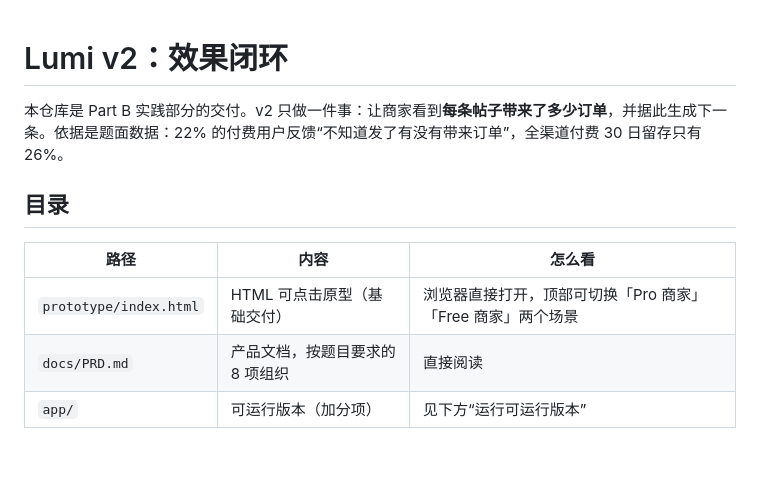
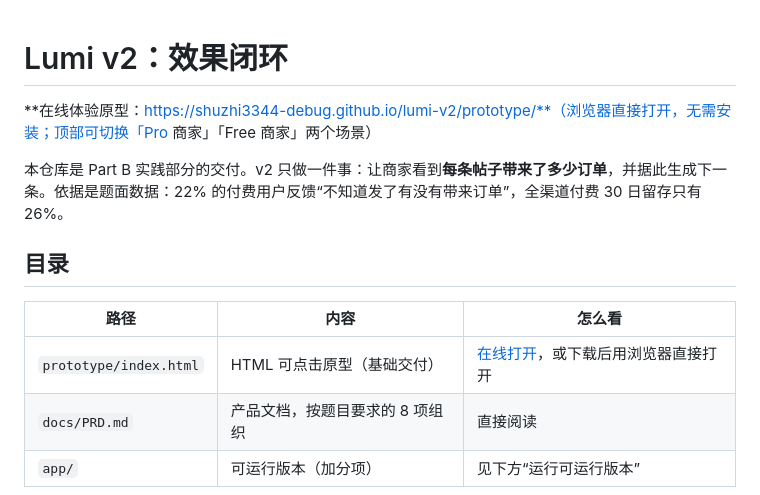
Before and after one commit to shuzhi3344-debug/lumi-v2, a Markdown page: README.md, the part around the change. Drawn GitHub-style; blank space fills up the shorter version.

Commit message:
README 顶部加入原型在线体验链接（GitHub Pages）
Co-Authored-By: Claude Opus 5.5 <noreply@anthropic.com>

```diff
--- a/README.md
+++ b/README.md
@@ -1,4 +1,6 @@
 # Lumi v2：效果闭环
+
+**在线体验原型：https://shuzhi3344-debug.github.io/lumi-v2/prototype/**（浏览器直接打开，无需安装；顶部可切换「Pro 商家」「Free 商家」两个场景）
 
 本仓库是 Part B 实践部分的交付。v2 只做一件事：让商家看到**每条帖子带来了多少订单**，并据此生成下一条。依据是题面数据：22% 的付费用户反馈“不知道发了有没有带来订单”，全渠道付费 30 日留存只有 26%。
 
@@ -6,7 +8,7 @@
 
 | 路径 | 内容 | 怎么看 |
 |---|---|---|
-| `prototype/index.html` | HTML 可点击原型（基础交付） | 浏览器直接打开，顶部可切换「Pro 商家」「Free 商家」两个场景 |
+| `prototype/index.html` | HTML 可点击原型（基础交付） | [在线打开](https://shuzhi3344-debug.github.io/lumi-v2/prototype/)，或下载后用浏览器直接打开 |
 | `docs/PRD.md` | 产品文档，按题目要求的 8 项组织 | 直接阅读 |
 | `app/` | 可运行版本（加分项） | 见下方“运行可运行版本” |
 
```
